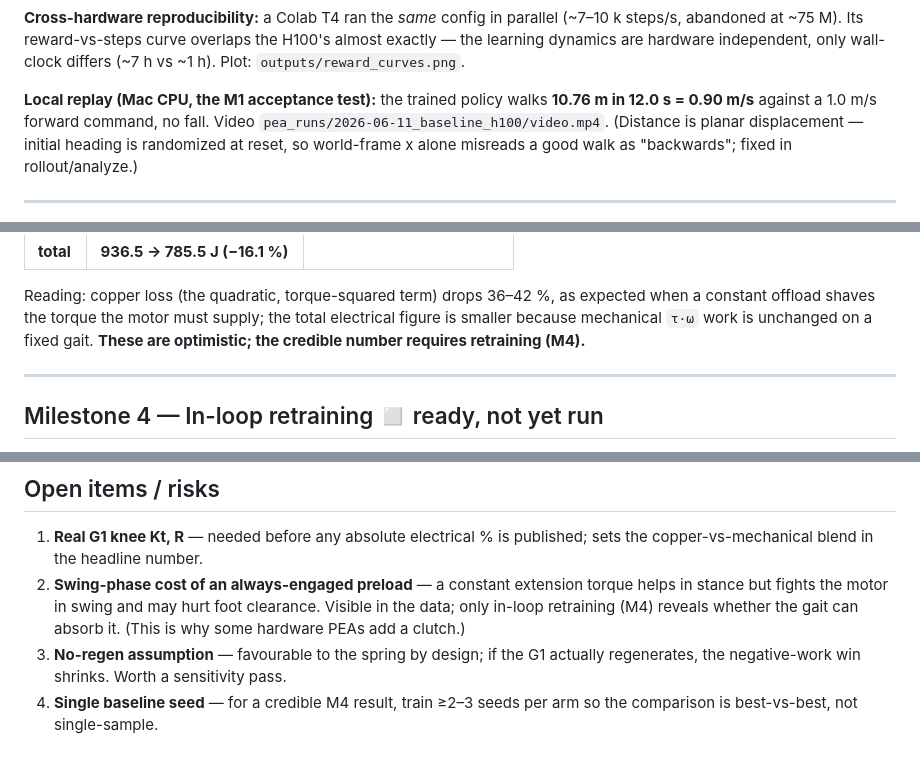
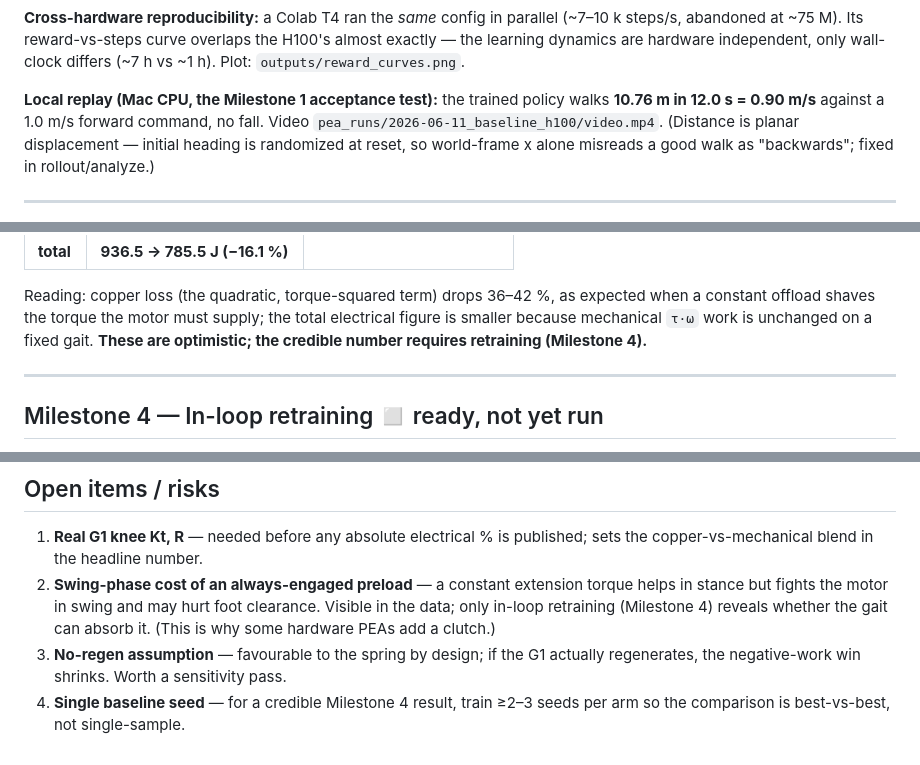
Before and after one commit to kefir8888/adaptive-elastics, a Markdown page: docs/RESULTS.md, 3 parts joined by grey strips. GitHub-like rendering.

```diff
--- a/docs/RESULTS.md
+++ b/docs/RESULTS.md
@@ -54,7 +54,7 @@ overlaps the H100's almost exactly — the learning dynamics are hardware
 independent, only wall-clock differs (~7 h vs ~1 h). Plot:
 `outputs/reward_curves.png`.
 
-**Local replay (Mac CPU, the M1 acceptance test):** the trained policy walks
+**Local replay (Mac CPU, the Milestone 1 acceptance test):** the trained policy walks
 **10.76 m in 12.0 s = 0.90 m/s** against a 1.0 m/s forward command, no fall.
 Video `pea_runs/2026-06-11_baseline_h100/video.mp4`. (Distance is planar
 displacement — initial heading is randomized at reset, so world-frame x alone
@@ -108,7 +108,7 @@ Reading: copper loss (the quadratic, torque-squared term) drops 36–42 %, as
 expected when a constant offload shaves the torque the motor must supply; the
 total electrical figure is smaller because mechanical `τ·ω` work is unchanged
 on a fixed gait. **These are optimistic; the credible number requires
-retraining (M4).**
+retraining (Milestone 4).**
 
 ---
 
@@ -137,10 +137,10 @@ retraining (M4).**
    published; sets the copper-vs-mechanical blend in the headline number.
 2. **Swing-phase cost of an always-engaged preload** — a constant extension
    torque helps in stance but fights the motor in swing and may hurt foot
-   clearance. Visible in the data; only in-loop retraining (M4) reveals whether
+   clearance. Visible in the data; only in-loop retraining (Milestone 4) reveals whether
    the gait can absorb it. (This is why some hardware PEAs add a clutch.)
 3. **No-regen assumption** — favourable to the spring by design; if the G1
    actually regenerates, the negative-work win shrinks. Worth a sensitivity
    pass.
-4. **Single baseline seed** — for a credible M4 result, train ≥2–3 seeds per
+4. **Single baseline seed** — for a credible Milestone 4 result, train ≥2–3 seeds per
    arm so the comparison is best-vs-best, not single-sample.
```
Also changed, not shown: docs/JOURNAL.md (+8 -8 lines), docs/related_work.md (+1 -1 lines).
